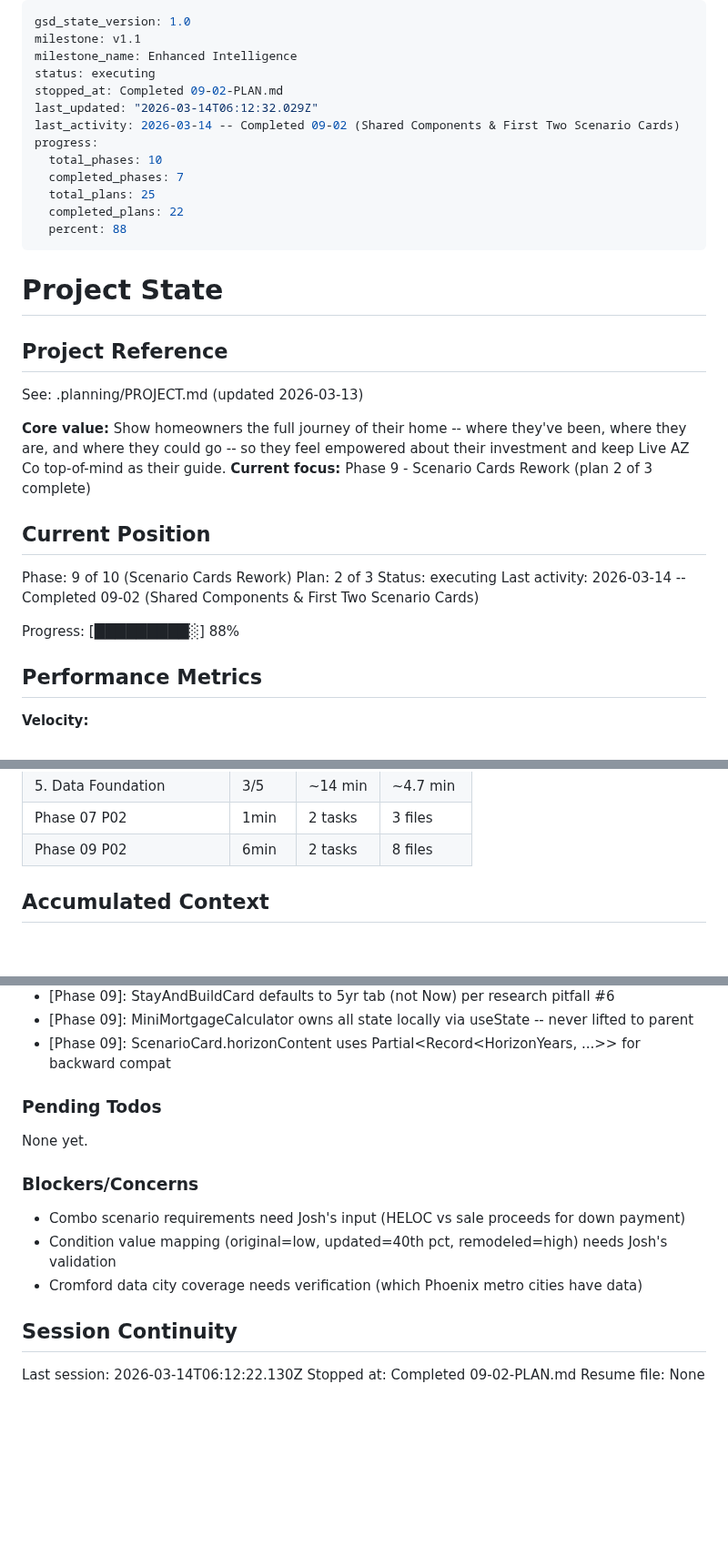
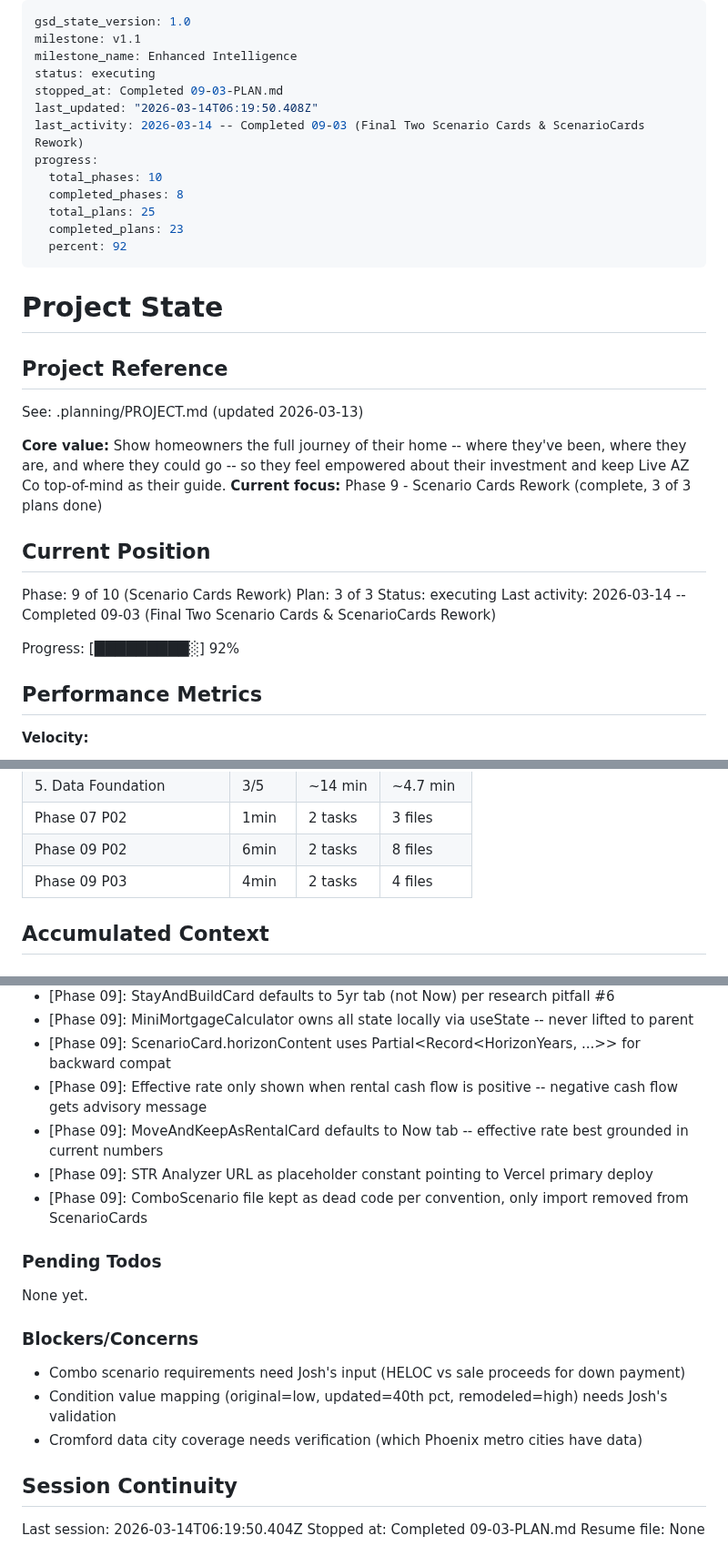
Before and after one commit to Joshhoganliveaz/roam-dashboard, a Markdown page: .planning/STATE.md, 3 parts joined by grey strips. Shown at 91% size. Rendered like a GitHub page; blank space fills up the shorter version.

Commit message:
docs(09-03): complete Final Two Scenario Cards & ScenarioCards Rework plan
Co-Authored-By: Claude Opus 4.6 <noreply@anthropic.com>

```diff
--- a/.planning/STATE.md
+++ b/.planning/STATE.md
@@ -3,15 +3,15 @@ gsd_state_version: 1.0
 milestone: v1.1
 milestone_name: Enhanced Intelligence
 status: executing
-stopped_at: Completed 09-02-PLAN.md
-last_updated: "2026-03-14T06:12:32.029Z"
-last_activity: 2026-03-14 -- Completed 09-02 (Shared Components & First Two Scenario Cards)
+stopped_at: Completed 09-03-PLAN.md
+last_updated: "2026-03-14T06:19:50.408Z"
+last_activity: 2026-03-14 -- Completed 09-03 (Final Two Scenario Cards & ScenarioCards Rework)
 progress:
   total_phases: 10
-  completed_phases: 7
+  completed_phases: 8
   total_plans: 25
-  completed_plans: 22
-  percent: 88
+  completed_plans: 23
+  percent: 92
 ---
 
 # Project State
@@ -21,16 +21,16 @@ progress:
 See: .planning/PROJECT.md (updated 2026-03-13)
 
 **Core value:** Show homeowners the full journey of their home -- where they've been, where they are, and where they could go -- so they feel empowered about their investment and keep Live AZ Co top-of-mind as their guide.
-**Current focus:** Phase 9 - Scenario Cards Rework (plan 2 of 3 complete)
+**Current focus:** Phase 9 - Scenario Cards Rework (complete, 3 of 3 plans done)
 
 ## Current Position
 
 Phase: 9 of 10 (Scenario Cards Rework)
-Plan: 2 of 3
+Plan: 3 of 3
 Status: executing
-Last activity: 2026-03-14 -- Completed 09-02 (Shared Components & First Two Scenario Cards)
+Last activity: 2026-03-14 -- Completed 09-03 (Final Two Scenario Cards & ScenarioCards Rework)
 
-Progress: [█████████░] 88%
+Progress: [█████████░] 92%
 
 ## Performance Metrics
 
@@ -51,6 +51,7 @@ Progress: [█████████░] 88%
 | 5. Data Foundation | 3/5 | ~14 min | ~4.7 min |
 | Phase 07 P02 | 1min | 2 tasks | 3 files |
 | Phase 09 P02 | 6min | 2 tasks | 8 files |
+| Phase 09 P03 | 4min | 2 tasks | 4 files |
 
 ## Accumulated Context
 
@@ -95,6 +96,10 @@ Recent decisions affecting current work:
 - [Phase 09]: StayAndBuildCard defaults to 5yr tab (not Now) per research pitfall #6
 - [Phase 09]: MiniMortgageCalculator owns all state locally via useState -- never lifted to parent
 - [Phase 09]: ScenarioCard.horizonContent uses Partial<Record<HorizonYears, ...>> for backward compat
+- [Phase 09]: Effective rate only shown when rental cash flow is positive -- negative cash flow gets advisory message
+- [Phase 09]: MoveAndKeepAsRentalCard defaults to Now tab -- effective rate best grounded in current numbers
+- [Phase 09]: STR Analyzer URL as placeholder constant pointing to Vercel primary deploy
+- [Phase 09]: ComboScenario file kept as dead code per convention, only import removed from ScenarioCards
 
 ### Pending Todos
 
@@ -108,6 +113,6 @@ None yet.
 
 ## Session Continuity
 
-Last session: 2026-03-14T06:12:22.130Z
-Stopped at: Completed 09-02-PLAN.md
+Last session: 2026-03-14T06:19:50.404Z
+Stopped at: Completed 09-03-PLAN.md
 Resume file: None
```
Also changed, not shown: .planning/REQUIREMENTS.md (+6 -6 lines), 1 other file.
